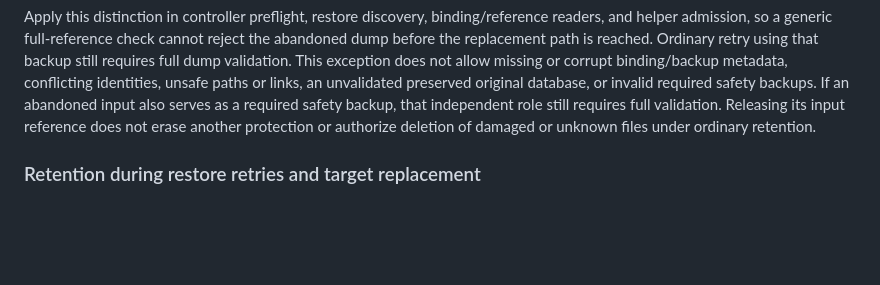
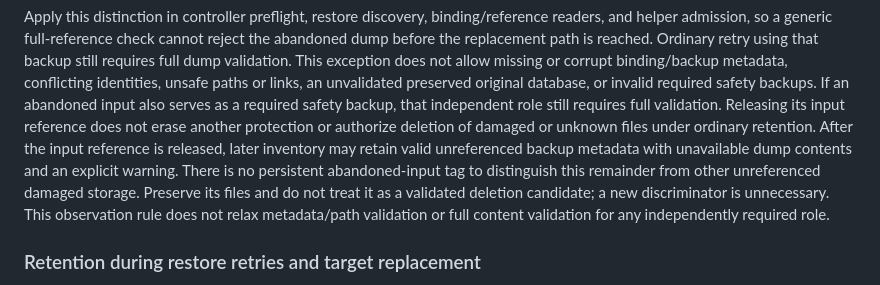
Before and after one commit to Incanus3/taskman, a Markdown page: docs/specs/2026-09-09-deploy-reconciliation-design.md, the part around the change. Drawn GitHub-style; blank space fills up the shorter version.

Commit message:
Clarify damaged backup remainder preservation

```diff
--- a/docs/specs/2026-09-09-deploy-reconciliation-design.md
+++ b/docs/specs/2026-09-09-deploy-reconciliation-design.md
@@ -1024,7 +1024,12 @@ This exception does not allow missing or corrupt binding/backup metadata, confli
 unsafe paths or links, an unvalidated preserved original database, or invalid required safety
 backups. If an abandoned input also serves as a required safety backup, that independent role still
 requires full validation. Releasing its input reference does not erase another protection or
-authorize deletion of damaged or unknown files under ordinary retention.
+authorize deletion of damaged or unknown files under ordinary retention. After the input reference
+is released, later inventory may retain valid unreferenced backup metadata with unavailable dump
+contents and an explicit warning. There is no persistent abandoned-input tag to distinguish this
+remainder from other unreferenced damaged storage. Preserve its files and do not treat it as a
+validated deletion candidate; a new discriminator is unnecessary. This observation rule does not
+relax metadata/path validation or full content validation for any independently required role.
 
 ### Retention during restore retries and target replacement
 
```
